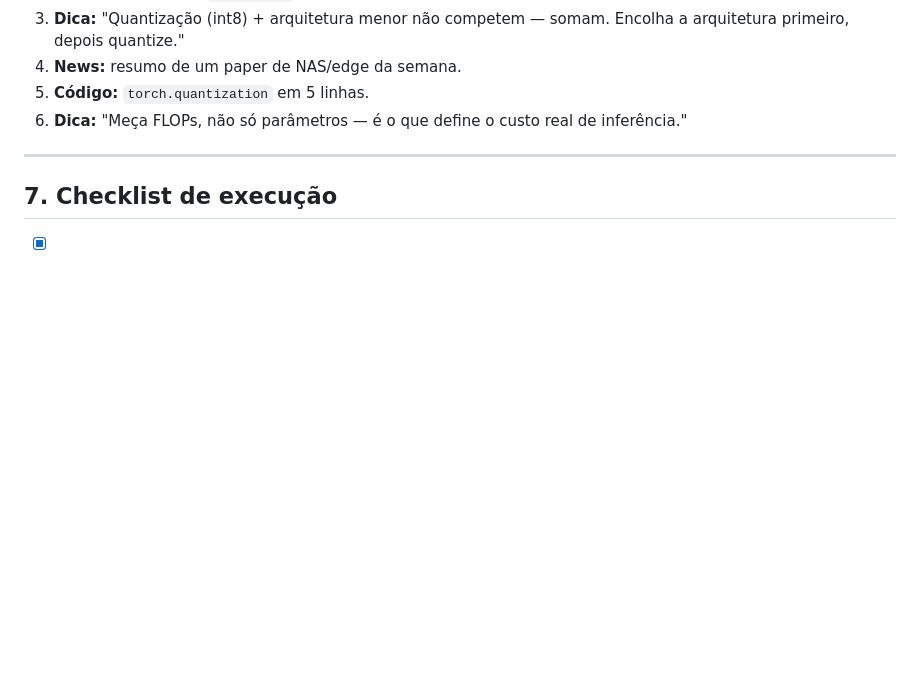
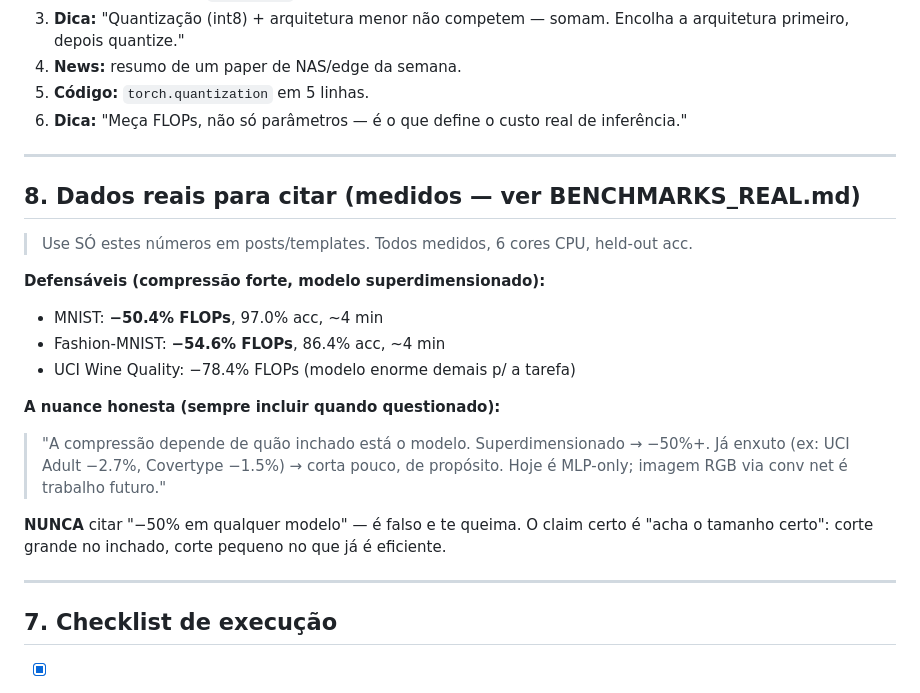
Before and after one commit to pedrovergueiro/dNaty, a Markdown page: MARKETING.md, the part around the change. GitHub-like rendering; blank space fills up the shorter version.

```diff
--- a/MARKETING.md
+++ b/MARKETING.md
@@ -196,6 +196,25 @@ O dashboard hoje cai direto na lista de treinos. Sugestão de primeiro acesso (e
 
 ---
 
+## 8. Dados reais para citar (medidos — ver BENCHMARKS_REAL.md)
+
+> Use SÓ estes números em posts/templates. Todos medidos, 6 cores CPU, held-out acc.
+
+**Defensáveis (compressão forte, modelo superdimensionado):**
+- MNIST: **−50.4% FLOPs**, 97.0% acc, ~4 min
+- Fashion-MNIST: **−54.6% FLOPs**, 86.4% acc, ~4 min
+- UCI Wine Quality: −78.4% FLOPs (modelo enorme demais p/ a tarefa)
+
+**A nuance honesta (sempre incluir quando questionado):**
+> "A compressão depende de quão inchado está o modelo. Superdimensionado → −50%+.
+> Já enxuto (ex: UCI Adult −2.7%, Covertype −1.5%) → corta pouco, de propósito.
+> Hoje é MLP-only; imagem RGB via conv net é trabalho futuro."
+
+**NUNCA** citar "−50% em qualquer modelo" — é falso e te queima. O claim certo é
+"acha o tamanho certo": corte grande no inchado, corte pequeno no que já é eficiente.
+
+---
+
 ## 7. Checklist de execução
 
 - [x] Landing: seção "How it's different" (vs pruning/quant/distillation/NAS) — **feito**
```
Also changed, not shown: BENCHMARKS_REAL.md (added, +58 -0 lines), README.md (+15 -0 lines).
